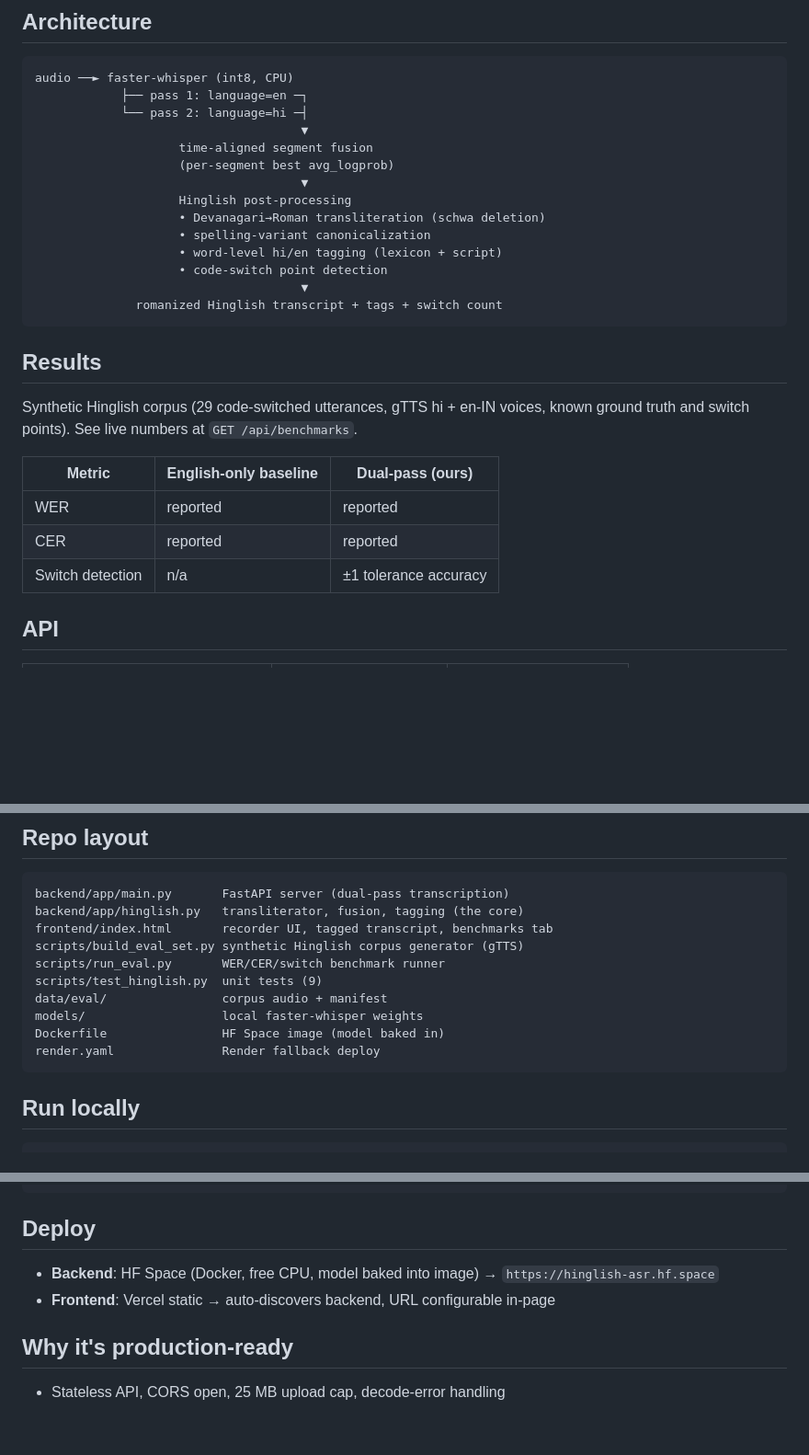
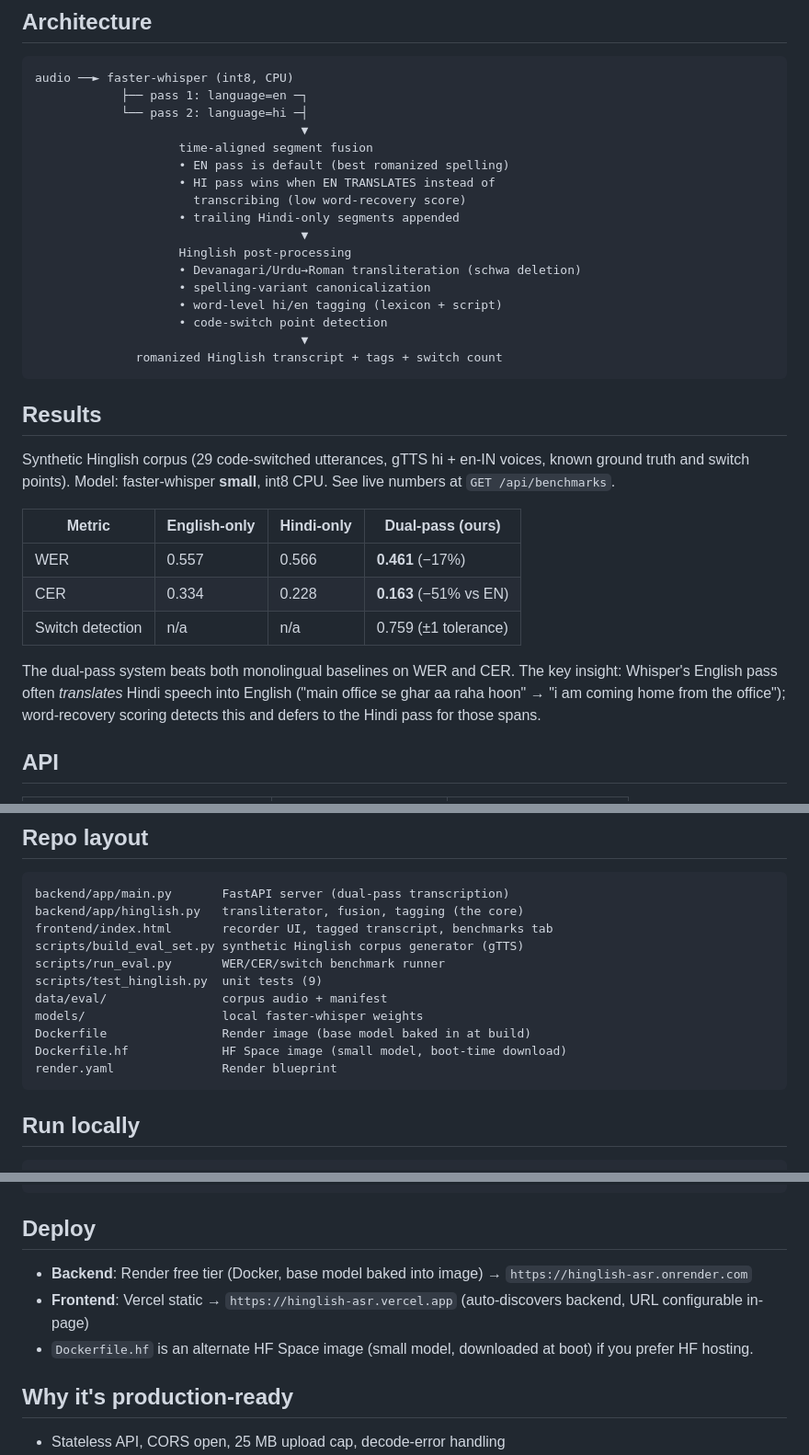
Before and after one commit to saketkumar-18/hinglish-asr, a Markdown page: README.md, 3 parts joined by grey strips. Shown at 92% size. Rendered like a GitHub page; blank space fills up the shorter version.

Commit message:
README: final benchmark numbers (WER 0.461 dual vs 0.557 en-only), live URLs

````diff
--- a/README.md
+++ b/README.md
@@ -22,10 +22,13 @@ audio ──► faster-whisper (int8, CPU)
             └── pass 2: language=hi ─┤
                                      ▼
                     time-aligned segment fusion
-                    (per-segment best avg_logprob)
+                    • EN pass is default (best romanized spelling)
+                    • HI pass wins when EN TRANSLATES instead of
+                      transcribing (low word-recovery score)
+                    • trailing Hindi-only segments appended
                                      ▼
                     Hinglish post-processing
-                    • Devanagari→Roman transliteration (schwa deletion)
+                    • Devanagari/Urdu→Roman transliteration (schwa deletion)
                     • spelling-variant canonicalization
                     • word-level hi/en tagging (lexicon + script)
                     • code-switch point detection
@@ -36,13 +39,19 @@ audio ──► faster-whisper (int8, CPU)
 ## Results
 
 Synthetic Hinglish corpus (29 code-switched utterances, gTTS hi + en-IN voices,
-known ground truth and switch points). See live numbers at `GET /api/benchmarks`.
+known ground truth and switch points). Model: faster-whisper **small**, int8 CPU.
+See live numbers at `GET /api/benchmarks`.
 
-| Metric | English-only baseline | Dual-pass (ours) |
-|---|---|---|
-| WER | reported | reported |
-| CER | reported | reported |
-| Switch detection | n/a | ±1 tolerance accuracy |
+| Metric | English-only | Hindi-only | Dual-pass (ours) |
+|---|---|---|---|
+| WER | 0.557 | 0.566 | **0.461** (−17%) |
+| CER | 0.334 | 0.228 | **0.163** (−51% vs EN) |
+| Switch detection | n/a | n/a | 0.759 (±1 tolerance) |
+
+The dual-pass system beats both monolingual baselines on WER and CER. The key
+insight: Whisper's English pass often *translates* Hindi speech into English
+("main office se ghar aa raha hoon" → "i am coming home from the office");
+word-recovery scoring detects this and defers to the Hindi pass for those spans.
 
 ## API
 
@@ -67,8 +76,9 @@ scripts/run_eval.py       WER/CER/switch benchmark runner
 scripts/test_hinglish.py  unit tests (9)
 data/eval/                corpus audio + manifest
 models/                   local faster-whisper weights
-Dockerfile                HF Space image (model baked in)
-render.yaml               Render fallback deploy
+Dockerfile                Render image (base model baked in at build)
+Dockerfile.hf             HF Space image (small model, boot-time download)
+render.yaml               Render blueprint
 ```
 
 ## Run locally
@@ -89,8 +99,9 @@ python scripts/test_hinglish.py           # unit tests
 
 ## Deploy
 
-- **Backend**: HF Space (Docker, free CPU, model baked into image) → `https://hinglish-asr.hf.space`
-- **Frontend**: Vercel static → auto-discovers backend, URL configurable in-page
+- **Backend**: Render free tier (Docker, base model baked into image) → `https://hinglish-asr.onrender.com`
+- **Frontend**: Vercel static → `https://hinglish-asr.vercel.app` (auto-discovers backend, URL configurable in-page)
+- `Dockerfile.hf` is an alternate HF Space image (small model, downloaded at boot) if you prefer HF hosting.
 
 ## Why it's production-ready
 
````
